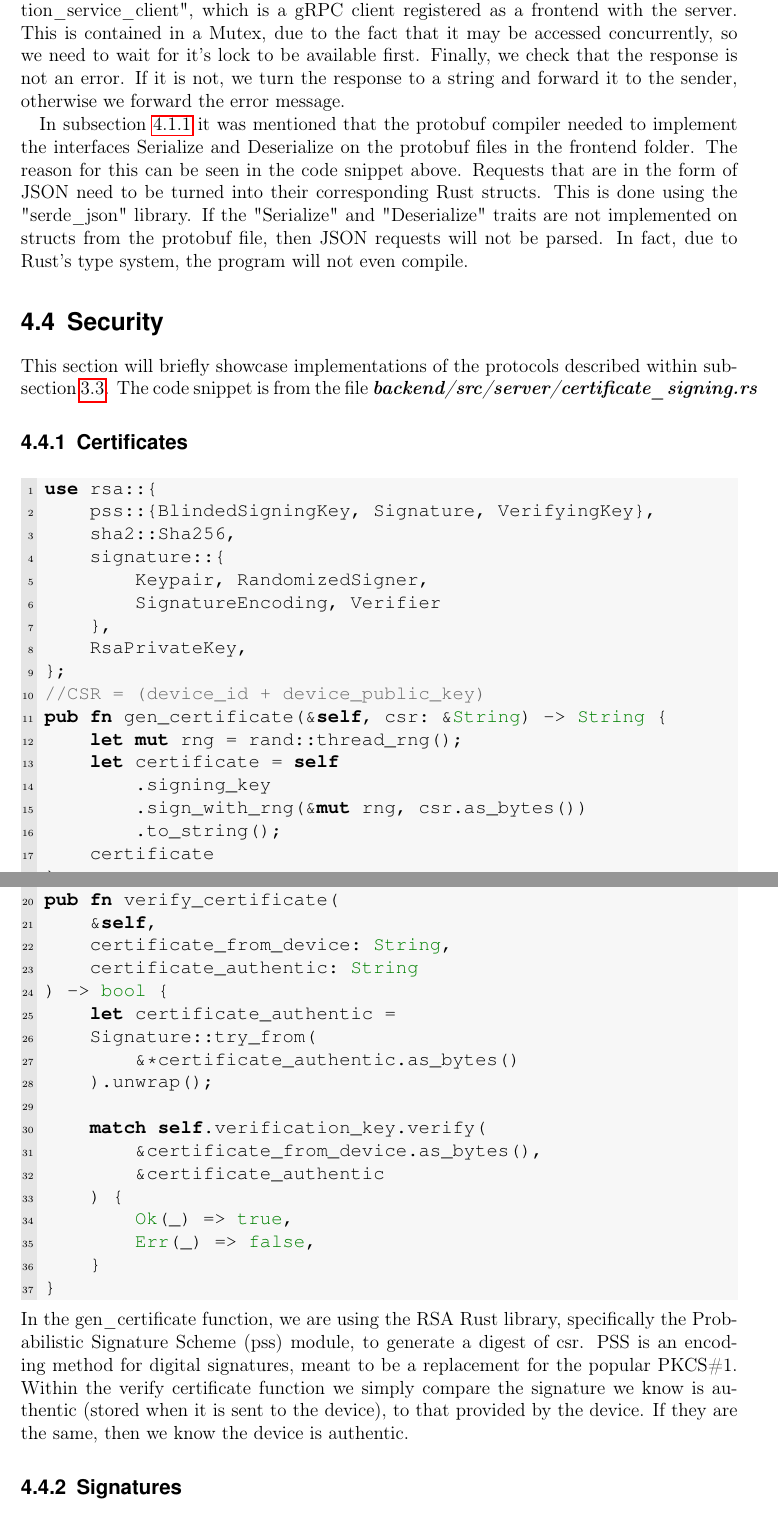
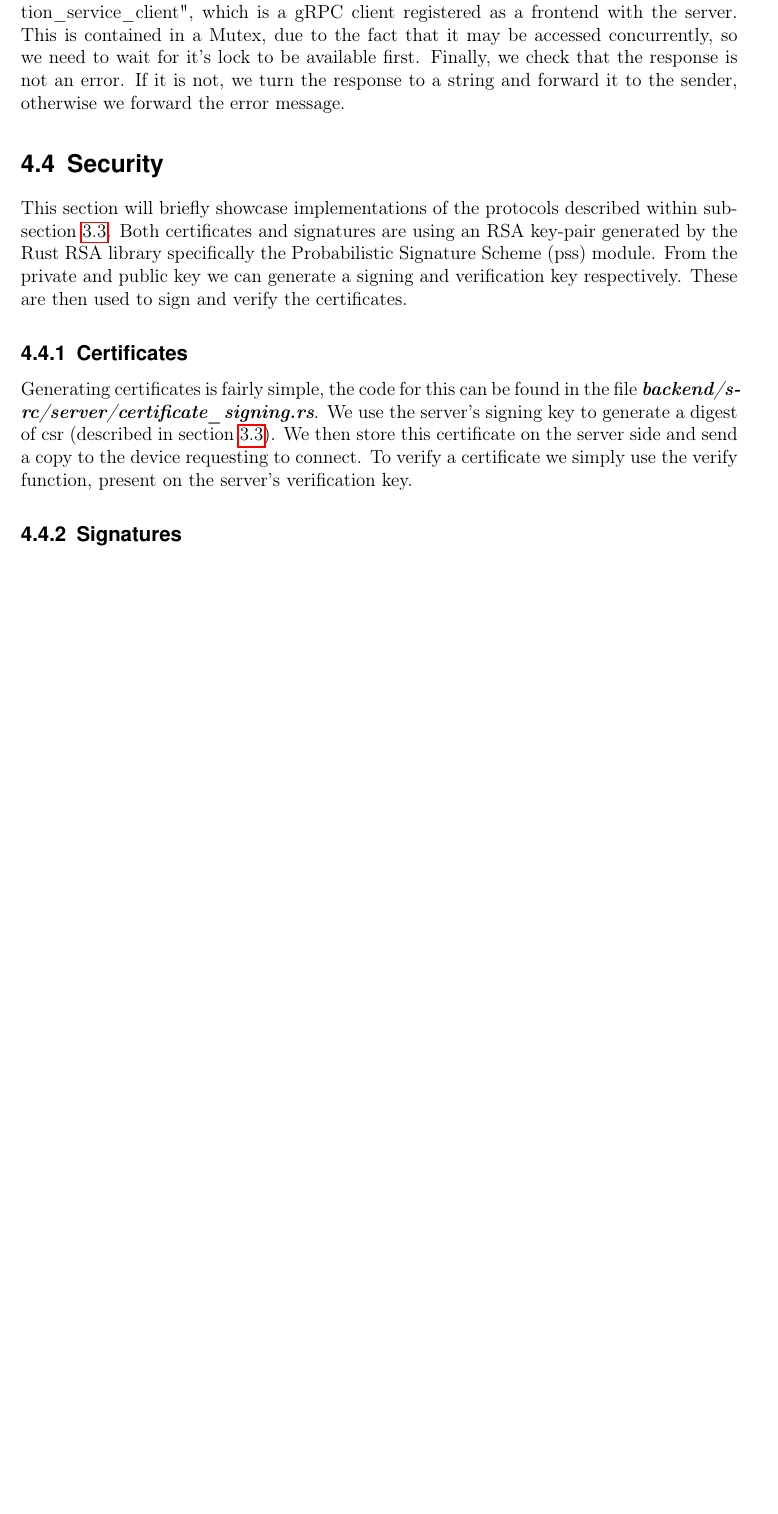
Before and after one commit to niknik3610/Bachelor-Thesis-Smarthome, a LaTeX thesis (report.tex, which reads chapter_implementation.tex): two parts of pages 38 and 39 of 60 before the commit and part of page 38 of 59 after it, the two joined at a grey line, cut so that both start at the same text, the shorter picture padded with empty space. Compiled offline with pdfLaTeX.

Commit message:
more cuts and adds

```diff
--- a/chapter_implementation.tex
+++ b/chapter_implementation.tex
@@ -528,52 +528,11 @@ pub async fn json_registration(
 \end{lstlisting}
 While this code looks complicated (partially due to formatting restrictions), it is actually quite simple. We parse the JSON request into a RegistrationRequest struct. If fails we send an error to the sender. We then forward the request to our "registration\_service\_client", which is a gRPC client registered as a frontend with the server. This is contained in a Mutex, due to the fact that it may be accessed concurrently, so we need to wait for it's lock to be available first. Finally, we check that the response is not an error. If it is not, we turn the response to a string and forward it to the sender, otherwise we forward the error message.
 
-In subsection~\ref{sec:chapimpl:server:protoBufs} it was mentioned that the protobuf compiler needed to implement the interfaces Serialize and Deserialize on the protobuf files in the frontend folder. The reason for this can be seen in the code snippet above. Requests that are in the form of JSON need to be turned into their corresponding Rust structs. This is done using the "serde\_json" library. If the "Serialize" and "Deserialize" traits are not implemented on structs from the protobuf file, then JSON requests will not be parsed. In fact, due to Rust's type system, the program will not even compile.
-
 \section{Security} \label{sec:chapimpl:security}
-This section will briefly showcase implementations of the protocols described within subsection~\ref{sec:chapdesign:security}. The code snippet is from the file \textit{\textbf{backend/src/server/certificate\_signing.rs}}
+This section will briefly showcase implementations of the protocols described within subsection~\ref{sec:chapdesign:security}. Both certificates and signatures are using an RSA key-pair generated by the Rust RSA library specifically the Probabilistic Signature Scheme (pss) module. From the private and public key we can generate a signing and verification key respectively. These are then used to sign and verify the certificates.
 
 \subsection{Certificates} \label{sec:chapimpl:security:certificates}
-\begin{lstlisting}[language=Rust, style=boxed, showstringspaces=false]{}
-use rsa::{
-    pss::{BlindedSigningKey, Signature, VerifyingKey},
-    sha2::Sha256,
-    signature::{
-        Keypair, RandomizedSigner,
-        SignatureEncoding, Verifier
-    },
-    RsaPrivateKey,
-};
-//CSR = (device_id + device_public_key)
-pub fn gen_certificate(&self, csr: &String) -> String {
-    let mut rng = rand::thread_rng();
-    let certificate = self
-        .signing_key
-        .sign_with_rng(&mut rng, csr.as_bytes())
-        .to_string();
-    certificate
-}
-//Verifies a certificate
-pub fn verify_certificate(
-    &self,
-    certificate_from_device: String,
-    certificate_authentic: String
-) -> bool {
-    let certificate_authentic =
-    Signature::try_from(
-        &*certificate_authentic.as_bytes()
-    ).unwrap();
-
-    match self.verification_key.verify(
-        &certificate_from_device.as_bytes(),
-        &certificate_authentic
-    ) {
-        Ok(_) => true,
-        Err(_) => false,
-    }
-}
-\end{lstlisting}
-In the gen\_certificate function, we are using the RSA Rust library, specifically the Probabilistic Signature Scheme (pss) module, to generate a digest of csr. PSS is an encoding method for digital signatures, meant to be a replacement for the popular PKCS\#1. Within the verify certificate function we simply compare the signature we know is authentic (stored when it is sent to the device), to that provided by the device. If they are the same, then we know the device is authentic.
+Generating certificates is fairly simple, the code for this can be found in the file \textit{\textbf{backend/src/server/certificate\_signing.rs}}. We use the server's signing key to generate a digest of csr (described in section~\ref{sec:chapdesign:security}). We then store this certificate on the server side and send a copy to the device requesting to connect. To verify a certificate we simply use the verify function, present on the server's verification key.
 
 \subsection{Signatures} \label{sec:chapimpl:security:signatures}
 Signatures are similarly simple. To generate a signature for a message being sent we use the sign\_data function (from \textit{\textbf{backend/src/server/certificate\_signing.rs}}):
```
Also changed, not shown: report.pdf, chapter_implementation.tex (10 more changed lines).
